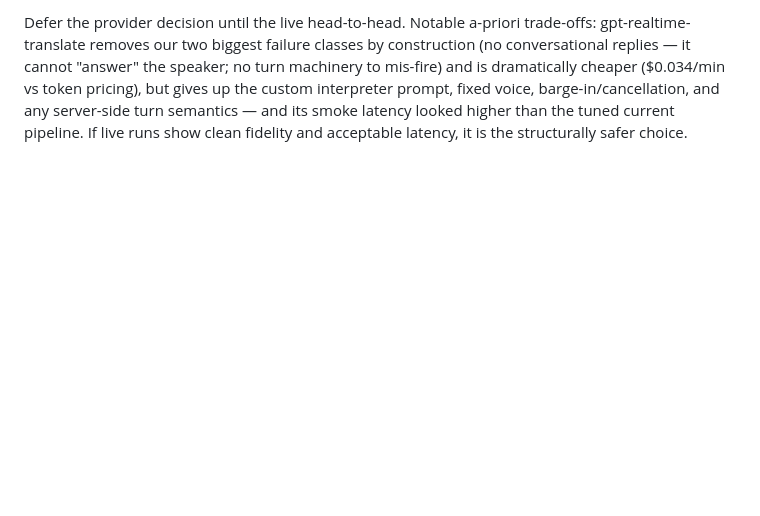
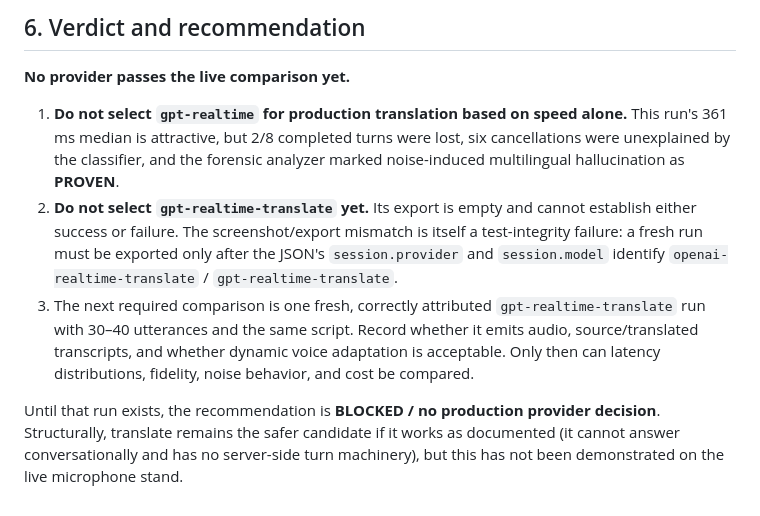
Before and after one commit to Sergalmazfas/Talk-Hint-VM, a Markdown page: docs/translator-spike-realtime-translate-comparison-report.md, the part around one of its changes. Rendered like a GitHub page; blank space fills up the shorter version.

```diff
--- a/docs/translator-spike-realtime-translate-comparison-report.md
+++ b/docs/translator-spike-realtime-translate-comparison-report.md
@@ -129,9 +151,26 @@ Methodology (same as Run #2/#3):
 
-Defer the provider decision until the live head-to-head. Notable a-priori
-trade-offs: gpt-realtime-translate removes our two biggest failure classes by
-construction (no conversational replies — it cannot "answer" the speaker; no
-turn machinery to mis-fire) and is dramatically cheaper ($0.034/min vs
-token pricing), but gives up the custom interpreter prompt, fixed voice,
-barge-in/cancellation, and any server-side turn semantics — and its smoke
-latency looked higher than the tuned current pipeline. If live runs show
-clean fidelity and acceptable latency, it is the structurally safer choice.
+## 6. Verdict and recommendation
+
+**No provider passes the live comparison yet.**
+
+1. **Do not select `gpt-realtime` for production translation based on speed
+   alone.** This run's 361 ms median is attractive, but 2/8 completed turns
+   were lost, six cancellations were unexplained by the classifier, and the
+   forensic analyzer marked noise-induced multilingual hallucination as
+   **PROVEN**.
+2. **Do not select `gpt-realtime-translate` yet.** Its export is empty and
+   cannot establish either success or failure. The screenshot/export
+   mismatch is itself a test-integrity failure: a fresh run must be exported
+   only after the JSON's `session.provider` and `session.model` identify
+   `openai-realtime-translate` / `gpt-realtime-translate`.
+3. The next required comparison is one fresh, correctly attributed
+   `gpt-realtime-translate` run with 30–40 utterances and the same script.
+   Record whether it emits audio, source/translated transcripts, and whether
+   dynamic voice adaptation is acceptable. Only then can latency
+   distributions, fidelity, noise behavior, and cost be compared.
+
+Until that run exists, the recommendation is **BLOCKED / no production
+provider decision**. Structurally, translate remains the safer candidate if
+it works as documented (it cannot answer conversationally and has no
+server-side turn machinery), but this has not been demonstrated on the live
+microphone stand.
```
Also changed, not shown: other parts of docs/translator-spike-realtime-translate-comparison-report.md (+32 -10 lines).
